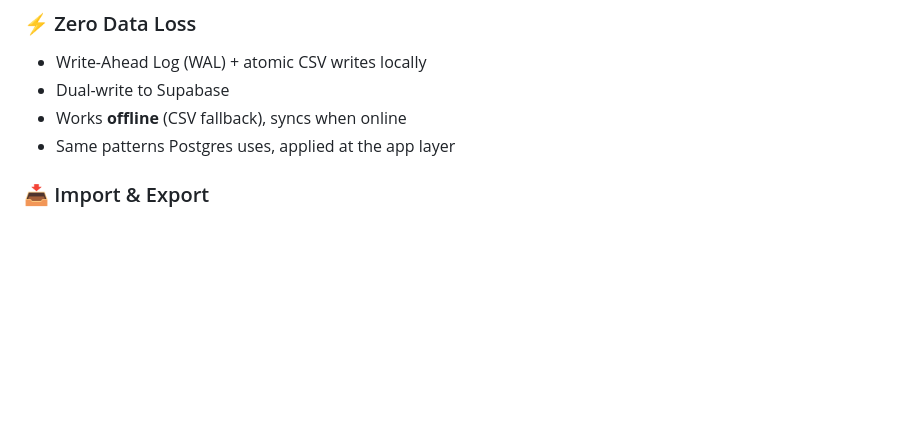
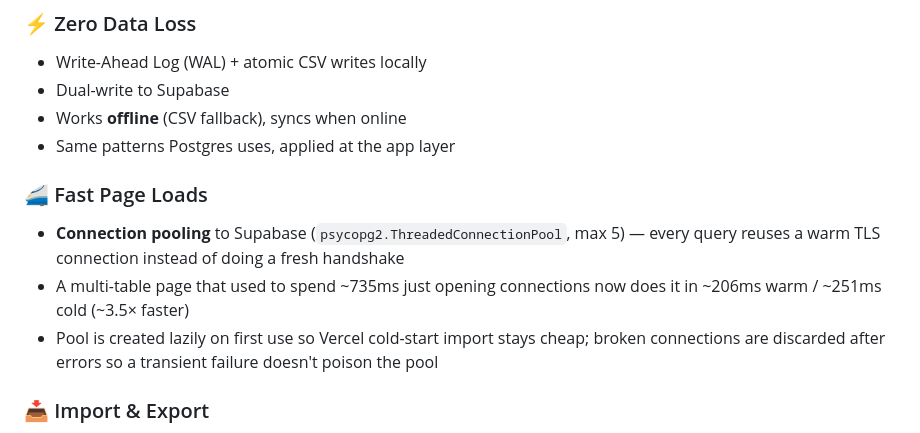
Before and after one commit to SKB3002/vaani, a Markdown page: README.md, the part around the change. Drawn GitHub-style; blank space fills up the shorter version.

Commit message:
docs(readme): note connection-pool perf improvement
Co-Authored-By: Claude Opus 4.7 (1M context) <noreply@anthropic.com>

```diff
--- a/README.md
+++ b/README.md
@@ -55,6 +55,11 @@ Just speak naturally. Groq's LPU transcribes (Whisper) and LLaMA 3.3 categorizes
 - Dual-write to Supabase
 - Works **offline** (CSV fallback), syncs when online
 - Same patterns Postgres uses, applied at the app layer
+
+### 🚄 Fast Page Loads
+- **Connection pooling** to Supabase (`psycopg2.ThreadedConnectionPool`, max 5) — every query reuses a warm TLS connection instead of doing a fresh handshake
+- A multi-table page that used to spend ~735ms just opening connections now does it in ~206ms warm / ~251ms cold (~3.5× faster)
+- Pool is created lazily on first use so Vercel cold-start import stays cheap; broken connections are discarded after errors so a transient failure doesn't poison the pool
 
 ### 📥 Import & Export
 - CSV/Excel import with smart column mapping
```
